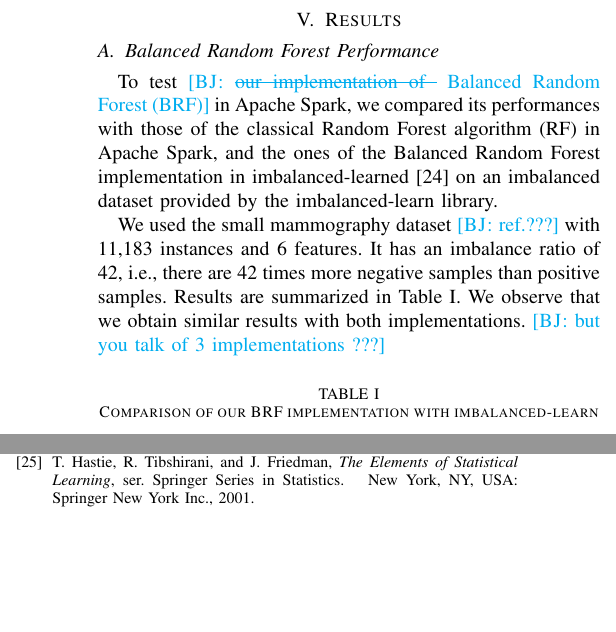
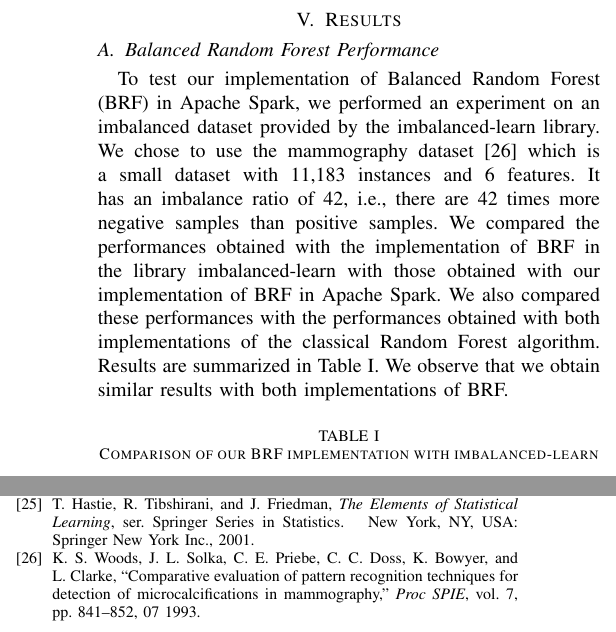
Before and after one commit to hantoine/accident-prediction-montreal-paper, a LaTeX paper (main.tex): two parts of the columns of pages 7 and 10 of 10, joined at a grey line, cut so that both start at the same text, the shorter picture padded with empty space. Compiled offline with pdfLaTeX; a missing font is replaced by an installed copy or a similar font; a LaTeX package or settings file that is missing is left out.

Commit message:
Clarify the subsection Balanced Random Forest Performance in Results

```diff
--- a/main.tex
+++ b/main.tex
@@ -556,10 +556,9 @@ Our final parametrization used a total of 550 gigabytes of memory per training o
 
 \subsection{Balanced Random Forest Performance}
 
-To test \BJ{\sout{our implementation of } Balanced Random Forest (BRF)} in Apache Spark, we compared its performances with those of the classical Random Forest algorithm (RF) in Apache Spark, and the ones of the Balanced Random Forest implementation in
-imbalanced-learned\cite{imbalance} on an imbalanced dataset provided by the imbalanced-learn library.
-
-We used the small mammography dataset \BJ{ref.???} with 11,183 instances and 6 features. It has an imbalance ratio of 42, i.e., there are 42 times more negative samples than positive samples. Results are summarized in Table~\ref{table:test_brf_results}. We observe that we obtain similar results with both implementations. \BJ{but you talk of 3 implementations ???}
+To test our implementation of Balanced Random Forest (BRF) in Apache Spark, we performed an experiment on an imbalanced dataset provided by the imbalanced-learn library.
+We chose to use the mammography dataset\cite{Woods1993} which is a small dataset with 11,183 instances and 6 features. It has an imbalance ratio of 42, i.e., there are 42 times more negative samples than positive samples. We compared the performances obtained with the implementation of BRF in the library imbalanced-learn with those obtained with our implementation of BRF in Apache Spark. We also compared these performances with the performances obtained with both implementations of the classical Random Forest algorithm.
+Results are summarized in Table~\ref{table:test_brf_results}. We observe that we obtain similar results with both implementations of BRF.
 
 \begin{table}[htbp]
 \caption{Comparison of our BRF implementation with imbalanced-learn}
```
Also changed, not shown: Biblio/biblio.bib (+10 -0 lines).
